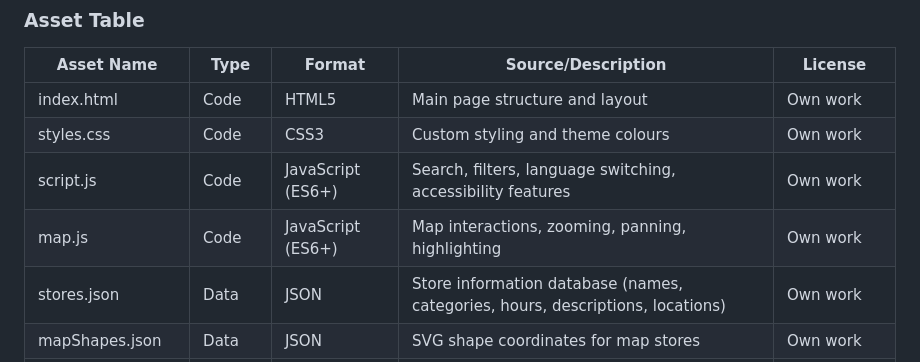
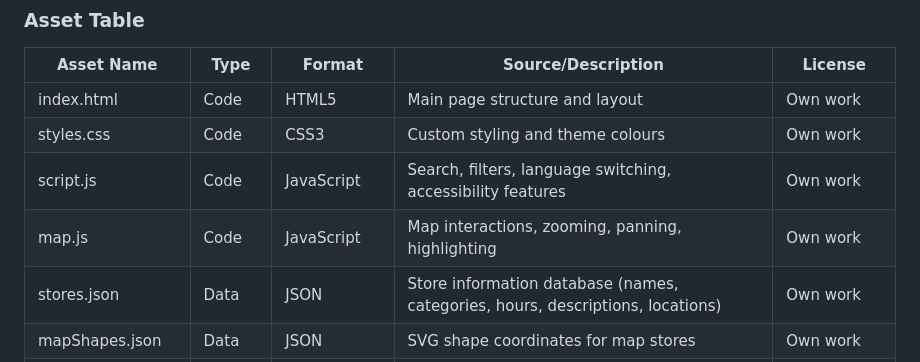
Before and after one commit to sweet-orchard/unit10-cribbs-causeway-project, a Markdown page: README.md, the part around the change. Drawn GitHub-style.

Commit message:
Update JavaScript version in README.md

```diff
--- a/README.md
+++ b/README.md
@@ -234,8 +234,8 @@ My web solution balances these options. It's more sophisticated than posters, mo
 | --- | --- | --- | --- | --- |
 | index.html | Code | HTML5 | Main page structure and layout | Own work |
 | styles.css | Code | CSS3 | Custom styling and theme colours | Own work |
-| script.js | Code | JavaScript (ES6+) | Search, filters, language switching, accessibility features | Own work |
-| map.js | Code | JavaScript (ES6+) | Map interactions, zooming, panning, highlighting | Own work |
+| script.js | Code | JavaScript | Search, filters, language switching, accessibility features | Own work |
+| map.js | Code | JavaScript | Map interactions, zooming, panning, highlighting | Own work |
 | stores.json | Data | JSON | Store information database (names, categories, hours, descriptions, locations) | Own work |
 | mapShapes.json | Data | JSON | SVG shape coordinates for map stores | Own work |
 | mapDefs.json | Data | JSON | Map definitions and structure | Own work |
```
